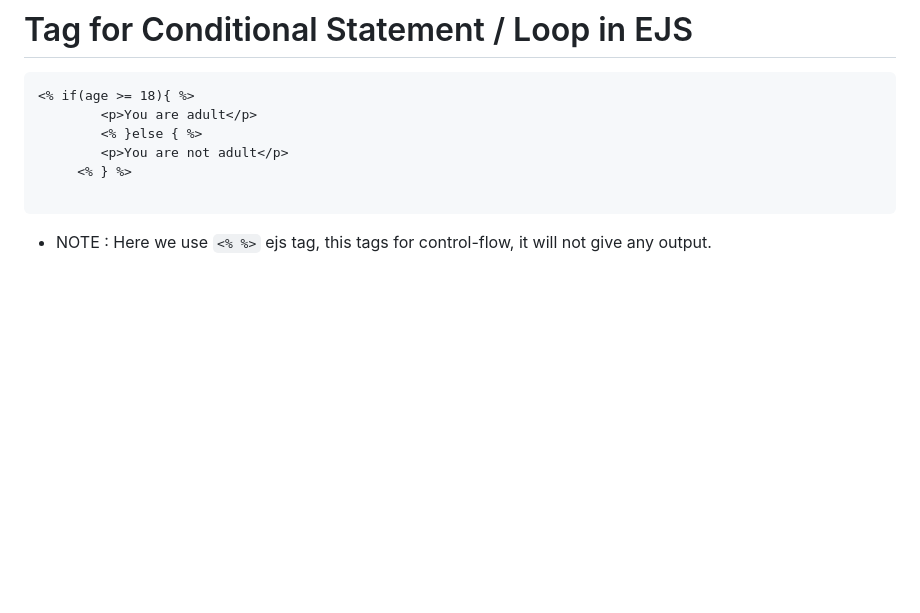
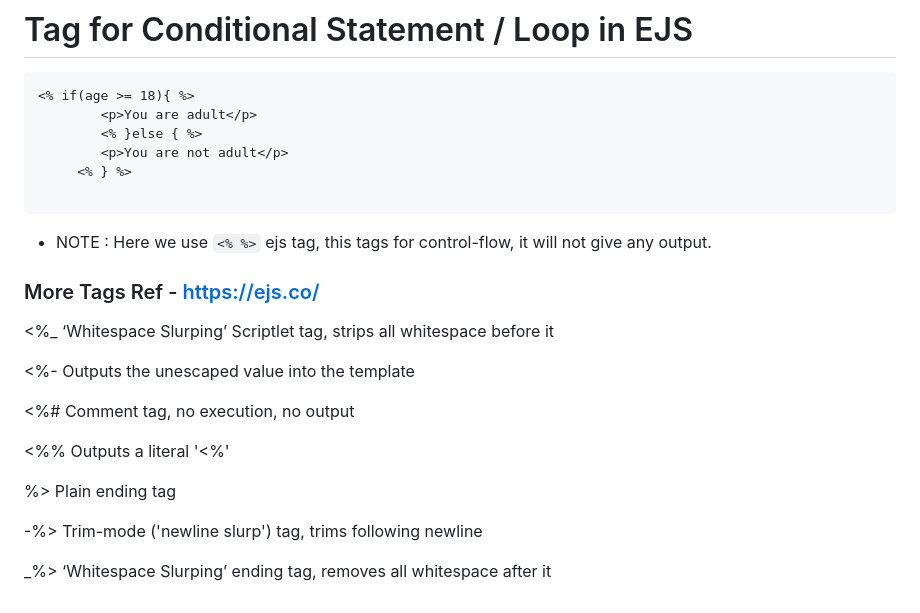
Before and after one commit to Atrika10/Backend-Learning, a Markdown page: Express.js notes/Express.md, the part around the change. Drawn GitHub-style; blank space fills up the shorter version.

Commit message:
More ejs tag

````diff
--- a/Express.js notes/Express.md
+++ b/Express.js notes/Express.md
@@ -135,3 +135,20 @@ Step 3: Create an EJS template (index.ejs);
 
 ```
 * NOTE : Here we use `<% %>` ejs tag, this tags for control-flow, it will not give any output.
+
+### More Tags Ref - https://ejs.co/
+
+
+<%_ ‘Whitespace Slurping’ Scriptlet tag, strips all whitespace before it
+
+<%- Outputs the unescaped value into the template
+
+<%# Comment tag, no execution, no output
+
+<%% Outputs a literal '<%'
+
+%> Plain ending tag
+
+-%> Trim-mode ('newline slurp') tag, trims following newline
+
+_%> ‘Whitespace Slurping’ ending tag, removes all whitespace after it
````
